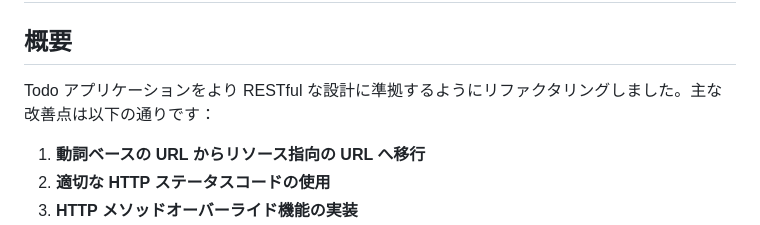
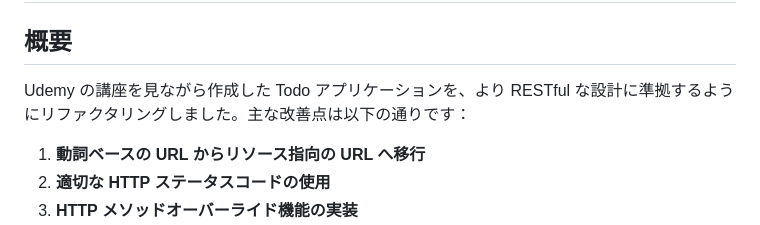
Before and after one commit to 5hvn5vk3/todo_app, a Markdown page: RESTful設計への改善.md, the part around the change. GitHub-like rendering.

Commit message:
fix: 設計の説明

```diff
--- a/RESTful設計への改善.md
+++ b/RESTful設計への改善.md
@@ -2,7 +2,7 @@
 
 ## 概要
 
-Todo アプリケーションをより RESTful な設計に準拠するようにリファクタリングしました。主な改善点は以下の通りです：
+Udemy の講座を見ながら作成した Todo アプリケーションを、より RESTful な設計に準拠するようにリファクタリングしました。主な改善点は以下の通りです：
 
 1. **動詞ベースの URL からリソース指向の URL へ移行**
 2. **適切な HTTP ステータスコードの使用**
```
